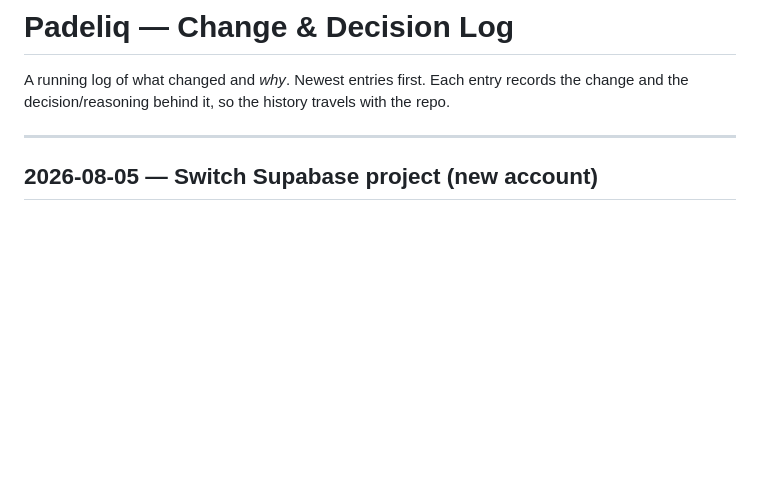
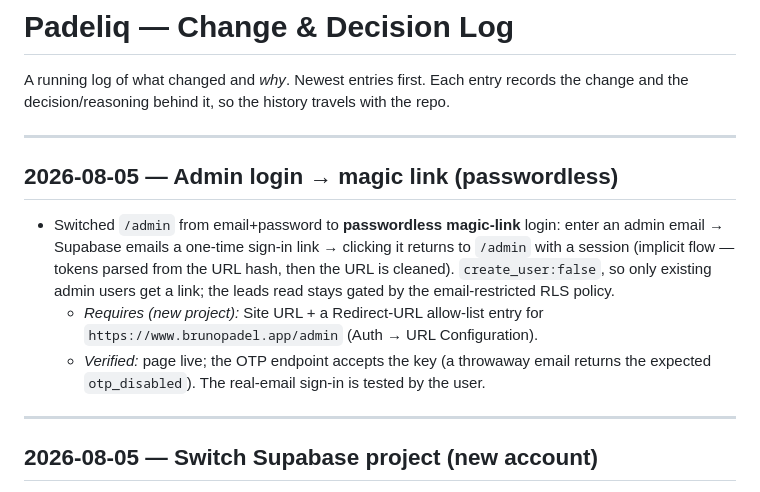
Before and after one commit to Klaricmuch/Padeliq, a Markdown page: CHANGELOG.md, the part around the change. Drawn GitHub-style; blank space fills up the shorter version.

Commit message:
docs: log admin magic-link login
Co-Authored-By: Claude Opus 4.8 <noreply@anthropic.com>

```diff
--- a/CHANGELOG.md
+++ b/CHANGELOG.md
@@ -2,6 +2,20 @@
 
 A running log of what changed and *why*. Newest entries first. Each entry records
 the change and the decision/reasoning behind it, so the history travels with the repo.
+
+---
+
+## 2026-08-05 — Admin login → magic link (passwordless)
+
+- Switched `/admin` from email+password to **passwordless magic-link** login: enter an admin
+  email → Supabase emails a one-time sign-in link → clicking it returns to `/admin` with a
+  session (implicit flow — tokens parsed from the URL hash, then the URL is cleaned).
+  `create_user:false`, so only existing admin users get a link; the leads read stays gated by
+  the email-restricted RLS policy.
+  - *Requires (new project):* Site URL + a Redirect-URL allow-list entry for
+    `https://www.brunopadel.app/admin` (Auth → URL Configuration).
+  - *Verified:* page live; the OTP endpoint accepts the key (a throwaway email returns the
+    expected `otp_disabled`). The real-email sign-in is tested by the user.
 
 ---
 
```
